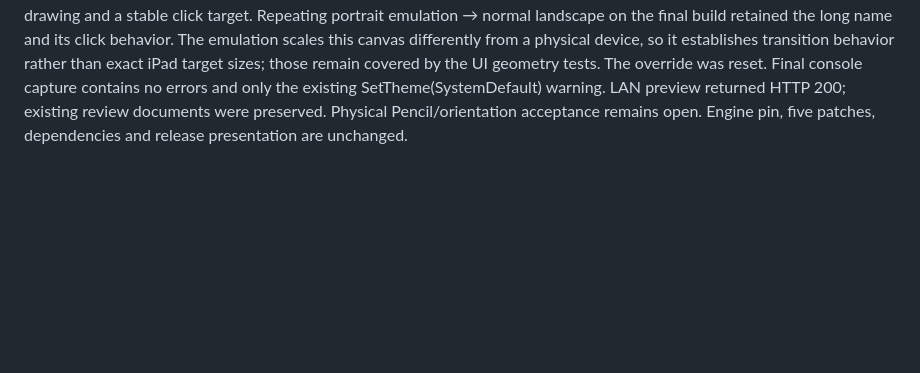
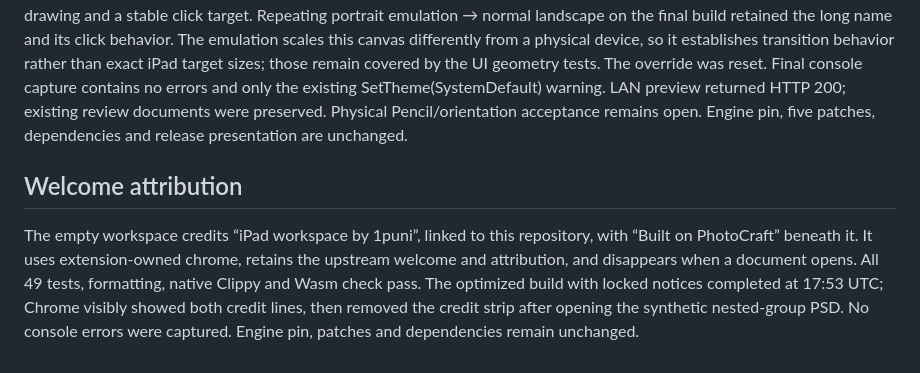
Before and after one commit to 1puni/photocraft-ipad, a Markdown page: docs/verification.md, the part around the change. Rendered like a GitHub page; blank space fills up the shorter version.

Commit message:
Record welcome attribution browser acceptance

```diff
--- a/docs/verification.md
+++ b/docs/verification.md
@@ -150,3 +150,7 @@ Layer rows now budget for at least 88 points of name space after indentation, di
 All 49 extension tests, formatting, native Clippy with warnings denied and Wasm check pass. Layout regressions cover leaf/group rows, zero/one/two masks, depths 0/2/8, long names and four widths with the actual nonfloating scrollbar gutter. They verify readable names, disjoint full-size targets and containment within the scrolling content area. A real nested-group workflow verifies automatic reveal of both lines, independent image/pixel/vector targeting, unchanged row geometry on rename, and visibility without changing selection. Existing panel-drag scrolling and portrait footer tests still pass. Independent design review caught the name-control identity issue; resize tests verify stable control IDs. The final regression also checks actual text-shape intersection with the visible name rectangle through a portrait/landscape cycle.
 
 The final optimized build with locked notices completed at 17:41 UTC. Mac Chrome opened a synthetic 104,218-byte PSD containing three nested groups, both mask types and two original colour rectangles. Browser acceptance verified readable crowded rows, independent image/pixel/vector targeting, collapse/expand retaining the target, and name-click selection. The first browser resize cycle exposed disappearing name text; the final implementation uses explicit bounded, clipped text drawing and a stable click target. Repeating portrait emulation → normal landscape on the final build retained the long name and its click behavior. The emulation scales this canvas differently from a physical device, so it establishes transition behavior rather than exact iPad target sizes; those remain covered by the UI geometry tests. The override was reset. Final console capture contains no errors and only the existing SetTheme(SystemDefault) warning. LAN preview returned HTTP 200; existing review documents were preserved. Physical Pencil/orientation acceptance remains open. Engine pin, five patches, dependencies and release presentation are unchanged.
+
+## Welcome attribution
+
+The empty workspace credits “iPad workspace by 1puni”, linked to this repository, with “Built on PhotoCraft” beneath it. It uses extension-owned chrome, retains the upstream welcome and attribution, and disappears when a document opens. All 49 tests, formatting, native Clippy and Wasm check pass. The optimized build with locked notices completed at 17:53 UTC; Chrome visibly showed both credit lines, then removed the credit strip after opening the synthetic nested-group PSD. No console errors were captured. Engine pin, patches and dependencies remain unchanged.
```
